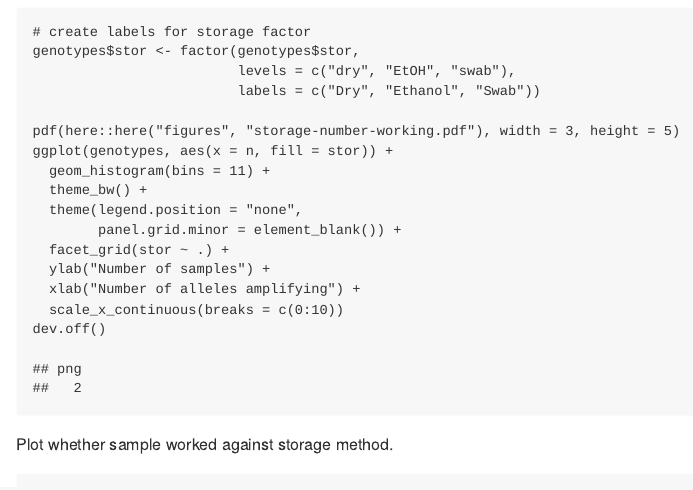
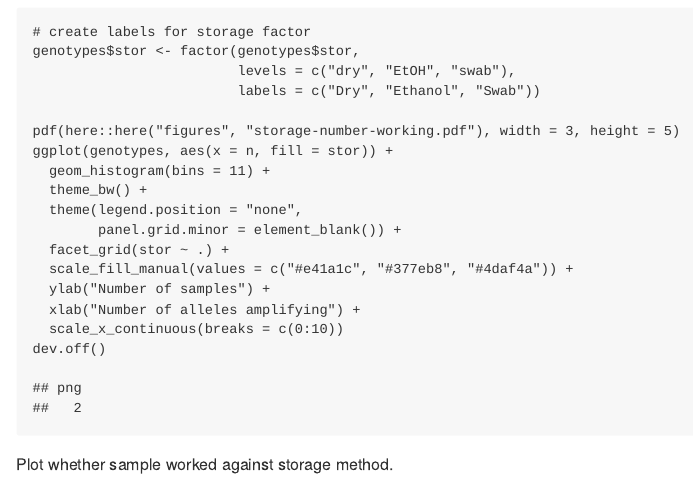
Before and after one commit to kaitlyngaynor/hopland-genetics, an R Markdown document (02-genotype-data-exploration.Rmd): the page in a window 1100 px wide, from 4700 px down. Rendered offline with R 4.5, knitr and Pandoc, with nearby package versions; code that draws random numbers runs with fixed seeds of ours; some code elsewhere in the file could not run offline.

Commit message:
Change colors of plot

```diff
--- a/02-genotype-data-exploration.Rmd
+++ b/02-genotype-data-exploration.Rmd
@@ -116,6 +116,7 @@ ggplot(genotypes, aes(x = n, fill = stor)) +
   theme(legend.position = "none",
         panel.grid.minor = element_blank()) +
   facet_grid(stor ~ .) +
+  scale_fill_manual(values = c("#e41a1c", "#377eb8", "#4daf4a")) +
   ylab("Number of samples") +
   xlab("Number of alleles amplifying") +
   scale_x_continuous(breaks = c(0:10))
```
